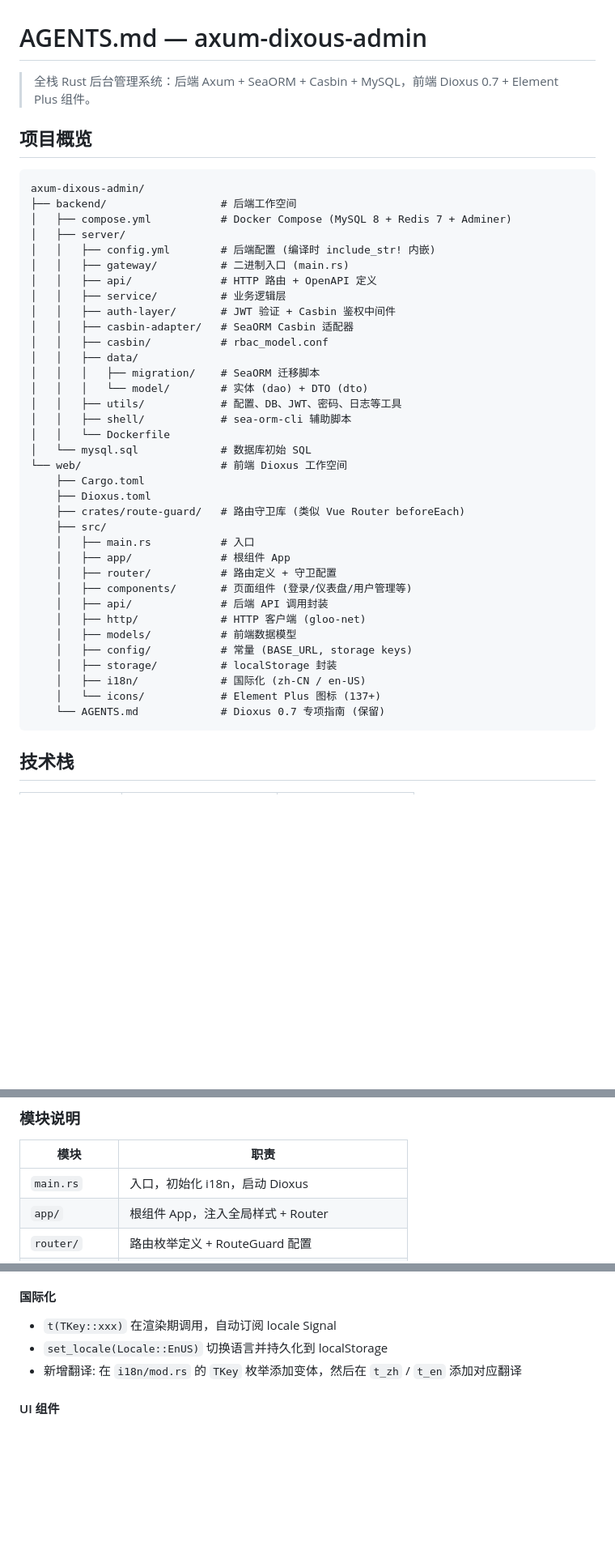
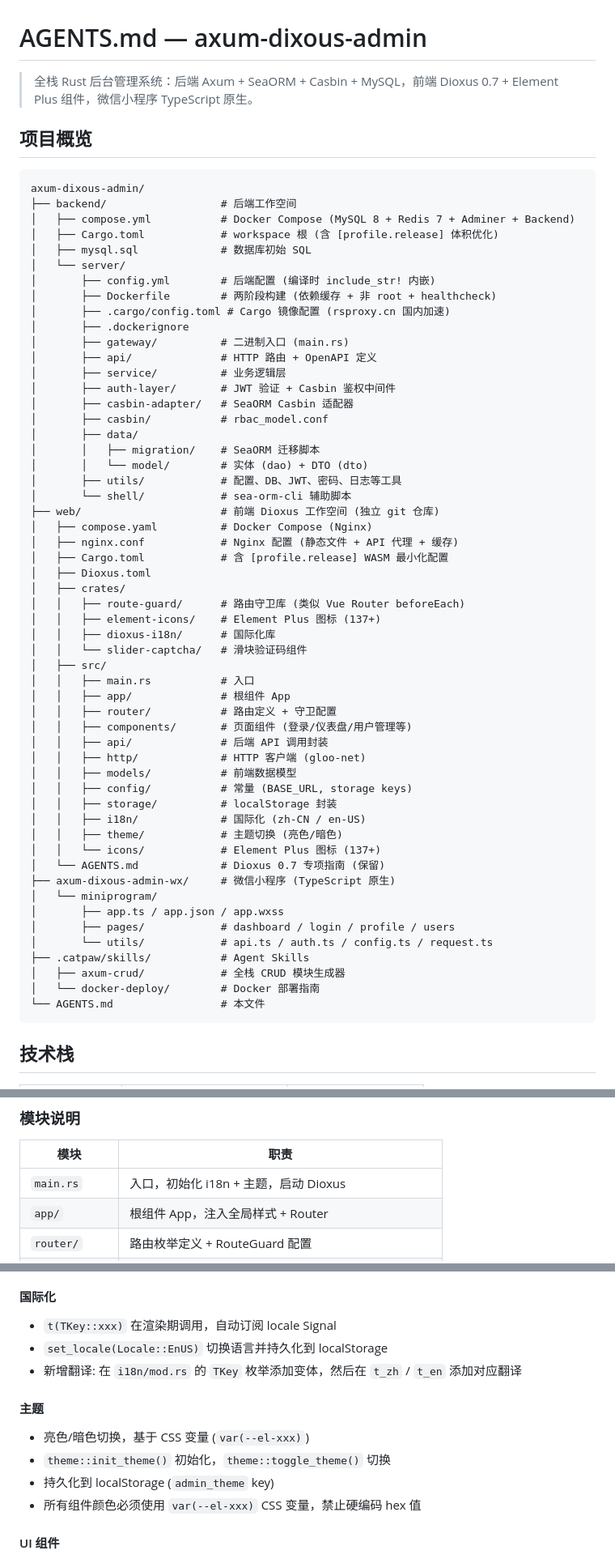
Before and after one commit to pauljohn21/axum-dixous-admin, a Markdown page: AGENTS.md, 3 parts joined by grey strips. Shown at 81% size. GitHub-like rendering; blank space fills up the shorter version.

Commit message:
docs: 更新AGENTS.md(微信小程序+Docker部署+Skills+主题) 新增docker-deploy Skill

````diff
--- a/AGENTS.md
+++ b/AGENTS.md
@@ -1,45 +1,64 @@
 # AGENTS.md — axum-dixous-admin
 
-> 全栈 Rust 后台管理系统：后端 Axum + SeaORM + Casbin + MySQL，前端 Dioxus 0.7 + Element Plus 组件。
+> 全栈 Rust 后台管理系统：后端 Axum + SeaORM + Casbin + MySQL，前端 Dioxus 0.7 + Element Plus 组件，微信小程序 TypeScript 原生。
 
 ## 项目概览
 
 ```
 axum-dixous-admin/
 ├── backend/                  # 后端工作空间
-│   ├── compose.yml           # Docker Compose (MySQL 8 + Redis 7 + Adminer)
-│   ├── server/
-│   │   ├── config.yml        # 后端配置 (编译时 include_str! 内嵌)
-│   │   ├── gateway/          # 二进制入口 (main.rs)
-│   │   ├── api/              # HTTP 路由 + OpenAPI 定义
-│   │   ├── service/          # 业务逻辑层
-│   │   ├── auth-layer/       # JWT 验证 + Casbin 鉴权中间件
-│   │   ├── casbin-adapter/   # SeaORM Casbin 适配器
-│   │   ├── casbin/           # rbac_model.conf
-│   │   ├── data/
-│   │   │   ├── migration/    # SeaORM 迁移脚本
-│   │   │   └── model/        # 实体 (dao) + DTO (dto)
-│   │   ├── utils/            # 配置、DB、JWT、密码、日志等工具
-│   │   ├── shell/            # sea-orm-cli 辅助脚本
-│   │   └── Dockerfile
-│   └── mysql.sql             # 数据库初始 SQL
-└── web/                      # 前端 Dioxus 工作空间
-    ├── Cargo.toml
-    ├── Dioxus.toml
-    ├── crates/route-guard/   # 路由守卫库 (类似 Vue Router beforeEach)
-    ├── src/
-    │   ├── main.rs           # 入口
-    │   ├── app/              # 根组件 App
-    │   ├── router/           # 路由定义 + 守卫配置
-    │   ├── components/       # 页面组件 (登录/仪表盘/用户管理等)
-    │   ├── api/              # 后端 API 调用封装
-    │   ├── http/             # HTTP 客户端 (gloo-net)
-    │   ├── models/           # 前端数据模型
-    │   ├── config/           # 常量 (BASE_URL, storage keys)
-    │   ├── storage/          # localStorage 封装
-    │   ├── i18n/             # 国际化 (zh-CN / en-US)
-    │   └── icons/            # Element Plus 图标 (137+)
-    └── AGENTS.md             # Dioxus 0.7 专项指南 (保留)
+│   ├── compose.yml           # Docker Compose (MySQL 8 + Redis 7 + Adminer + Backend)
+│   ├── Cargo.toml            # workspace 根 (含 [profile.release] 体积优化)
+│   ├── mysql.sql             # 数据库初始 SQL
+│   └── server/
+│       ├── config.yml        # 后端配置 (编译时 include_str! 内嵌)
+│       ├── Dockerfile        # 两阶段构建 (依赖缓存 + 非 root + healthcheck)
+│       ├── .cargo/config.toml # Cargo 镜像配置 (rsproxy.cn 国内加速)
+│       ├── .dockerignore
+│       ├── gateway/          # 二进制入口 (main.rs)
+│       ├── api/              # HTTP 路由 + OpenAPI 定义
+│       ├── service/          # 业务逻辑层
+│       ├── auth-layer/       # JWT 验证 + Casbin 鉴权中间件
+│       ├── casbin-adapter/   # SeaORM Casbin 适配器
+│       ├── casbin/           # rbac_model.conf
+│       ├── data/
+│       │   ├── migration/    # SeaORM 迁移脚本
+│       │   └── model/        # 实体 (dao) + DTO (dto)
+│       ├── utils/            # 配置、DB、JWT、密码、日志等工具
+│       └── shell/            # sea-orm-cli 辅助脚本
+├── web/                      # 前端 Dioxus 工作空间 (独立 git 仓库)
+│   ├── compose.yaml          # Docker Compose (Nginx)
+│   ├── nginx.conf            # Nginx 配置 (静态文件 + API 代理 + 缓存)
+│   ├── Cargo.toml            # 含 [profile.release] WASM 最小化配置
+│   ├── Dioxus.toml
+│   ├── crates/
+│   │   ├── route-guard/      # 路由守卫库 (类似 Vue Router beforeEach)
+│   │   ├── element-icons/    # Element Plus 图标 (137+)
+│   │   ├── dioxus-i18n/      # 国际化库
+│   │   └── slider-captcha/   # 滑块验证码组件
+│   ├── src/
+│   │   ├── main.rs           # 入口
+│   │   ├── app/              # 根组件 App
+│   │   ├── router/           # 路由定义 + 守卫配置
+│   │   ├── components/       # 页面组件 (登录/仪表盘/用户管理等)
+│   │   ├── api/              # 后端 API 调用封装
+│   │   ├── http/             # HTTP 客户端 (gloo-net)
+│   │   ├── models/           # 前端数据模型
+│   │   ├── config/           # 常量 (BASE_URL, storage keys)
+│   │   ├── storage/          # localStorage 封装
+│   │   ├── i18n/             # 国际化 (zh-CN / en-US)
+│   │   ├── theme/            # 主题切换 (亮色/暗色)
+│   │   └── icons/            # Element Plus 图标 (137+)
+│   └── AGENTS.md             # Dioxus 0.7 专项指南 (保留)
+├── axum-dixous-admin-wx/     # 微信小程序 (TypeScript 原生)
+│   └── miniprogram/
+│       ├── app.ts / app.json / app.wxss
+│       ├── pages/            # dashboard / login / profile / users
+│       └── utils/            # api.ts / auth.ts / config.ts / request.ts
+├── .catpaw/skills/           # Agent Skills
+│   ├── axum-crud/            # 全栈 CRUD 模块生成器
+│   └── docker-deploy/        # Docker 部署指南
+└── AGENTS.md                 # 本文件
 ```
 
 ## 技术栈
@@ -167,7 +189,7 @@ gateway (main.rs)           → 启动入口，组装路由和中间件
 
 | 模块 | 职责 |
 |------|------|
-| `main.rs` | 入口，初始化 i18n，启动 Dioxus |
+| `main.rs` | 入口，初始化 i18n + 主题，启动 Dioxus |
 | `app/` | 根组件 App，注入全局样式 + Router |
 | `router/` | 路由枚举定义 + RouteGuard 配置 |
 | `components/` | 页面组件 (Login, Dashboard, UserManage 等) |
@@ -201,6 +224,13 @@ gateway (main.rs)           → 启动入口，组装路由和中间件
 - `set_locale(Locale::EnUS)` 切换语言并持久化到 localStorage
 - 新增翻译: 在 `i18n/mod.rs` 的 `TKey` 枚举添加变体，然后在 `t_zh` / `t_en` 添加对应翻译
 
+#### 主题
+
+- 亮色/暗色切换，基于 CSS 变量 (`var(--el-xxx)`)
+- `theme::init_theme()` 初始化，`theme::toggle_theme()` 切换
+- 持久化到 localStorage (`admin_theme` key)
+- 所有组件颜色必须使用 `var(--el-xxx)` CSS 变量，禁止硬编码 hex 值
+
 #### UI 组件
 
 - 使用 `dioxus-element-plug` 提供 Element Plus 组件
````
Also changed, not shown: other parts of AGENTS.md (+77 -2 lines), 1 other file.
